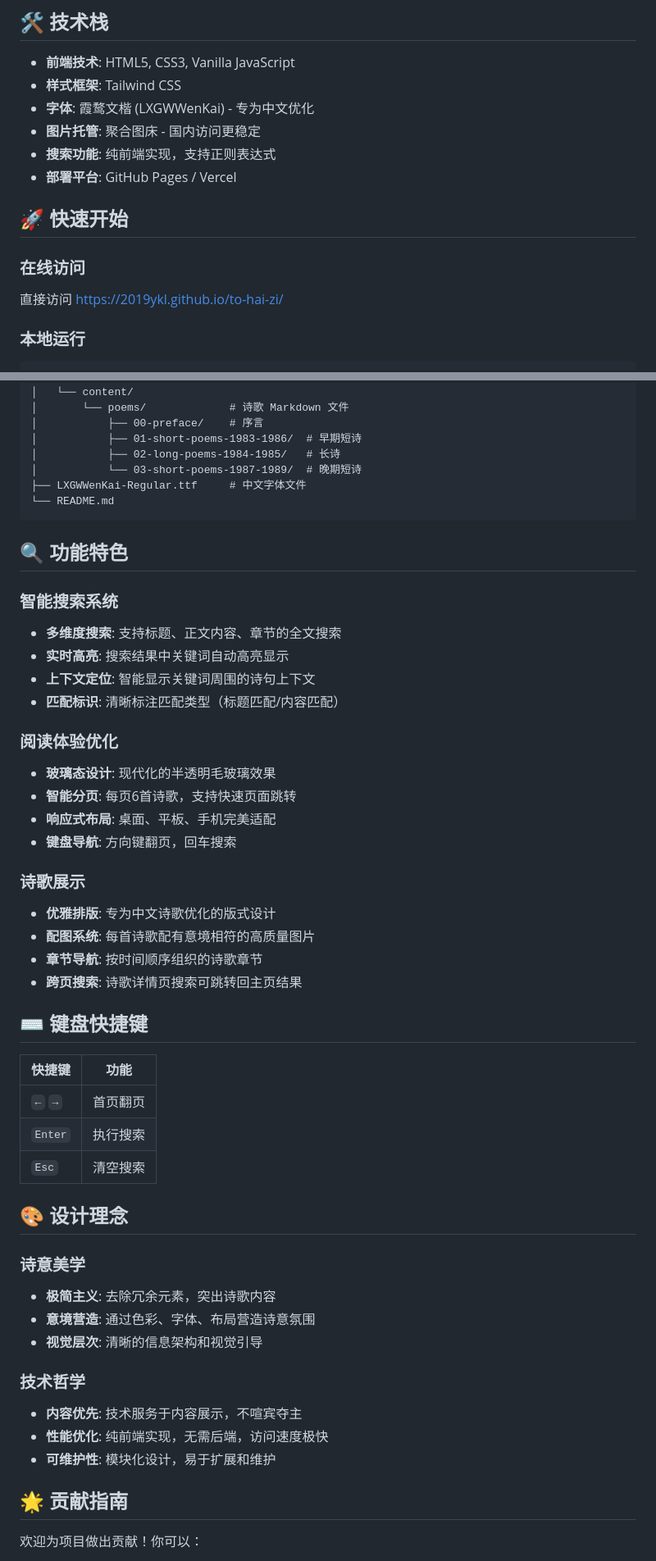
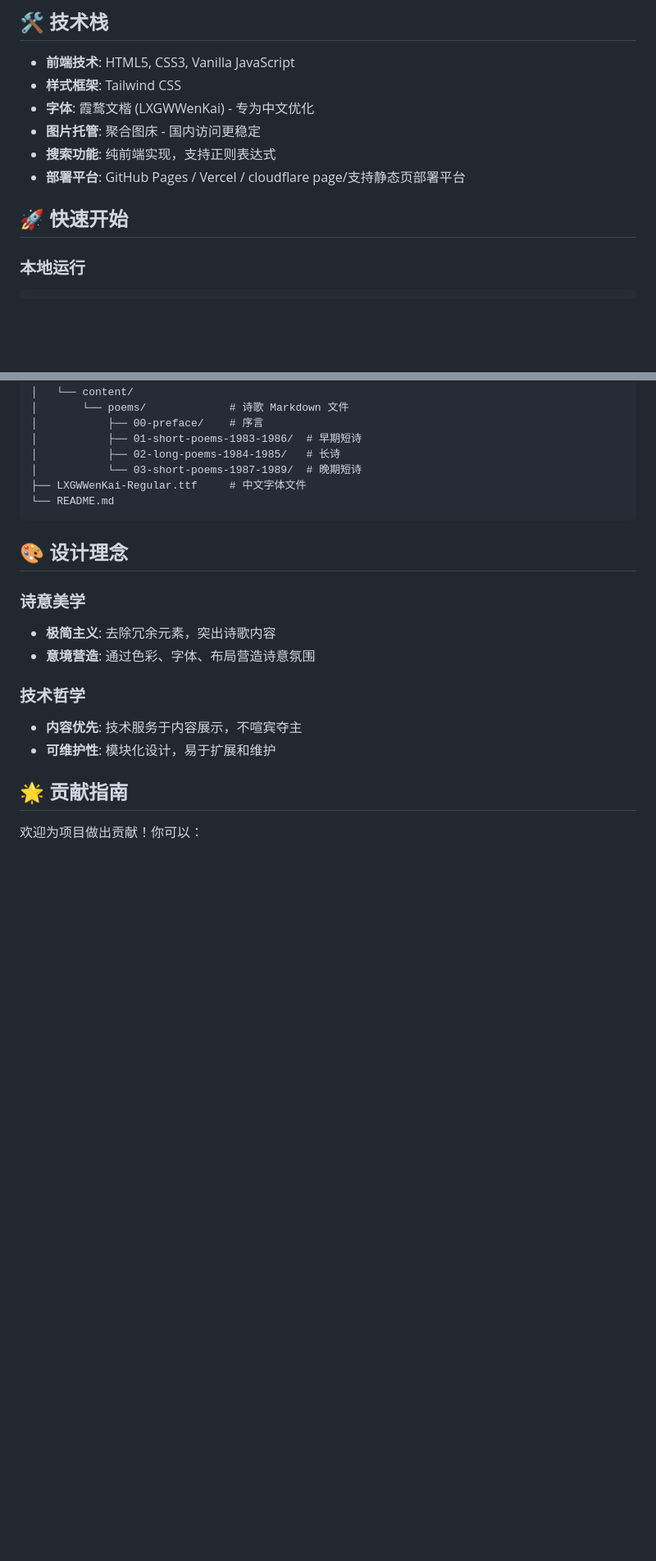
Before and after one commit to 2019YKL/to-hai-zi, a Markdown page: README.md, 2 parts joined by grey strips. Shown at 82% size. Rendered like a GitHub page; blank space fills up the shorter version.

````diff
--- a/README.md
+++ b/README.md
@@ -45,12 +45,9 @@
 - **字体**: 霞鹜文楷 (LXGWWenKai) - 专为中文优化
 - **图片托管**: 聚合图床 - 国内访问更稳定
 - **搜索功能**: 纯前端实现，支持正则表达式
-- **部署平台**: GitHub Pages / Vercel
+- **部署平台**: GitHub Pages / Vercel / cloudflare page/支持静态页部署平台
 
 ## 🚀 快速开始
-
-### 在线访问
-直接访问 [https://2019ykl.github.io/to-hai-zi/](https://2019ykl.github.io/to-hai-zi/)
 
 ### 本地运行
 
@@ -92,44 +89,14 @@ to-hai-zi/
 └── README.md
 ```
 
-## 🔍 功能特色
-
-### 智能搜索系统
-- **多维度搜索**: 支持标题、正文内容、章节的全文搜索
-- **实时高亮**: 搜索结果中关键词自动高亮显示
-- **上下文定位**: 智能显示关键词周围的诗句上下文
-- **匹配标识**: 清晰标注匹配类型（标题匹配/内容匹配）
-
-### 阅读体验优化
-- **玻璃态设计**: 现代化的半透明毛玻璃效果
-- **智能分页**: 每页6首诗歌，支持快速页面跳转
-- **响应式布局**: 桌面、平板、手机完美适配
-- **键盘导航**: 方向键翻页，回车搜索
-
-### 诗歌展示
-- **优雅排版**: 专为中文诗歌优化的版式设计
-- **配图系统**: 每首诗歌配有意境相符的高质量图片
-- **章节导航**: 按时间顺序组织的诗歌章节
-- **跨页搜索**: 诗歌详情页搜索可跳转回主页结果
-
-## ⌨️ 键盘快捷键
-
-| 快捷键 | 功能 |
-|--------|------|
-| `←` `→` | 首页翻页 |
-| `Enter` | 执行搜索 |
-| `Esc` | 清空搜索 |
-
 ## 🎨 设计理念
 
 ### 诗意美学
 - **极简主义**: 去除冗余元素，突出诗歌内容
 - **意境营造**: 通过色彩、字体、布局营造诗意氛围
-- **视觉层次**: 清晰的信息架构和视觉引导
 
 ### 技术哲学
 - **内容优先**: 技术服务于内容展示，不喧宾夺主
-- **性能优化**: 纯前端实现，无需后端，访问速度极快
 - **可维护性**: 模块化设计，易于扩展和维护
 
 ## 🌟 贡献指南
````
Also changed, not shown: other parts of README.md (+6 -7 lines).
